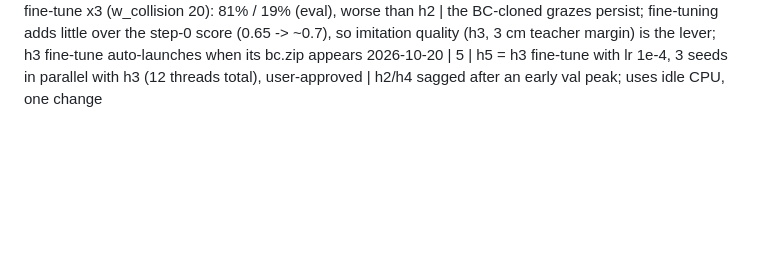
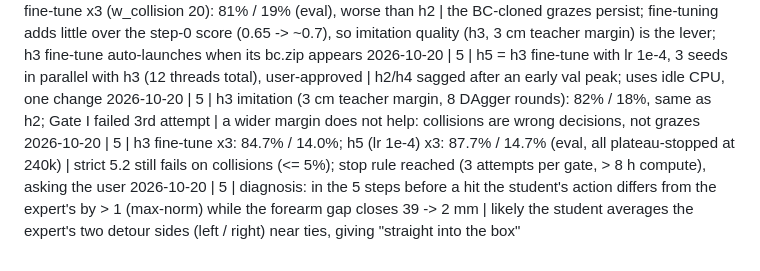
Before and after one commit to Paramp2m/3DoF-RL-Arm, a Markdown page: docs/decisions.md, the part around the change. Rendered like a GitHub page; blank space fills up the shorter version.

Commit message:
decisions: h3/h5 results, strict 5.2 stop rule reached

```diff
--- a/docs/decisions.md
+++ b/docs/decisions.md
@@ -117,3 +117,6 @@ One line per decision: `YYYY-MM-DD | phase | decision | reason`
 2026-10-20 | 5 | h2 fine-tune x3: 88% success / 23% collisions (eval); h4 = h2 with w_collision 20 | collisions are 8-step in-transit grazes (79% still succeed) costing ~2% of return
 2026-10-20 | 5 | h4 fine-tune x3 (w_collision 20): 81% / 19% (eval), worse than h2 | the BC-cloned grazes persist; fine-tuning adds little over the step-0 score (0.65 -> ~0.7), so imitation quality (h3, 3 cm teacher margin) is the lever; h3 fine-tune auto-launches when its bc.zip appears
 2026-10-20 | 5 | h5 = h3 fine-tune with lr 1e-4, 3 seeds in parallel with h3 (12 threads total), user-approved | h2/h4 sagged after an early val peak; uses idle CPU, one change
+2026-10-20 | 5 | h3 imitation (3 cm teacher margin, 8 DAgger rounds): 82% / 18%, same as h2; Gate I failed 3rd attempt | a wider margin does not help: collisions are wrong decisions, not grazes
+2026-10-20 | 5 | h3 fine-tune x3: 84.7% / 14.0%; h5 (lr 1e-4) x3: 87.7% / 14.7% (eval, all plateau-stopped at 240k) | strict 5.2 still fails on collisions (<= 5%); stop rule reached (3 attempts per gate, > 8 h compute), asking the user
+2026-10-20 | 5 | diagnosis: in the 5 steps before a hit the student's action differs from the expert's by > 1 (max-norm) while the forearm gap closes 39 -> 2 mm | likely the student averages the expert's two detour sides (left / right) near ties, giving "straight into the box"
```
